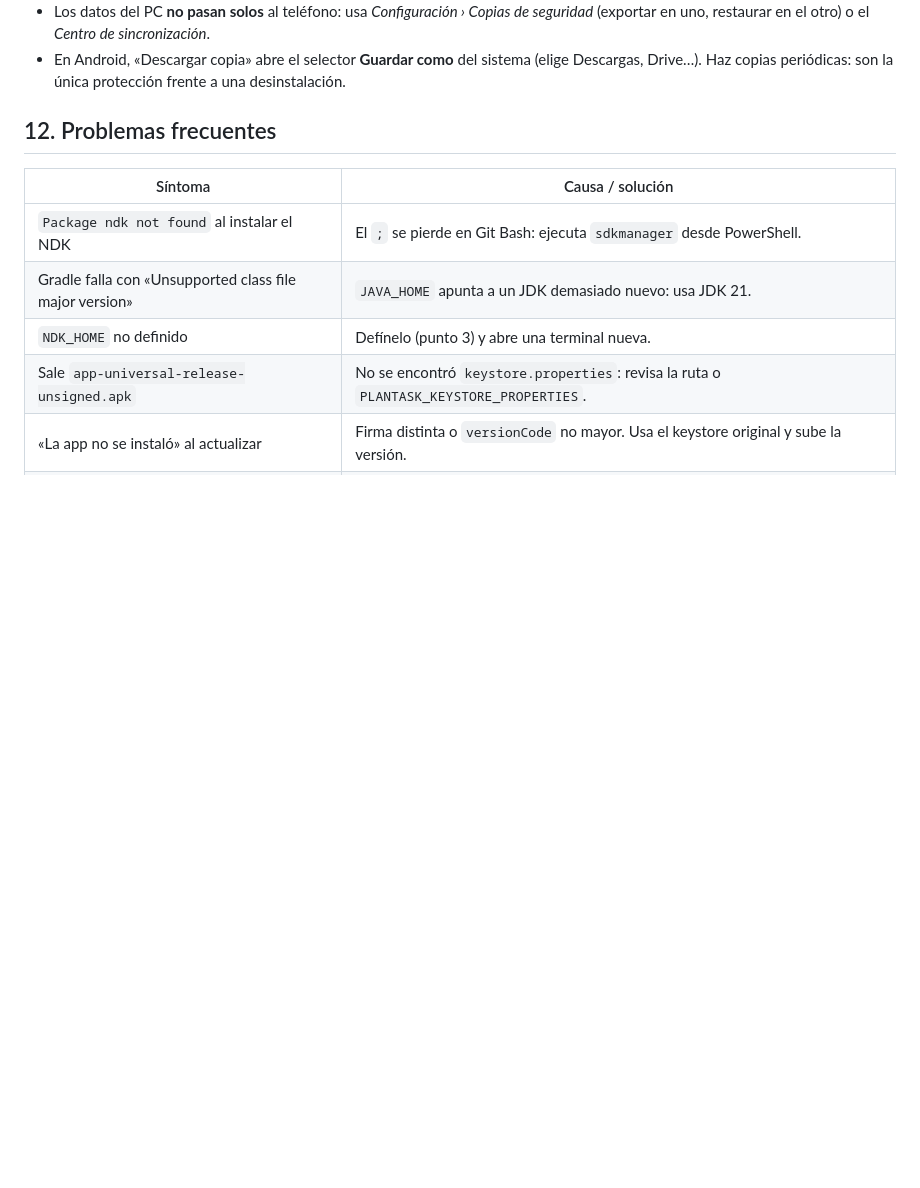
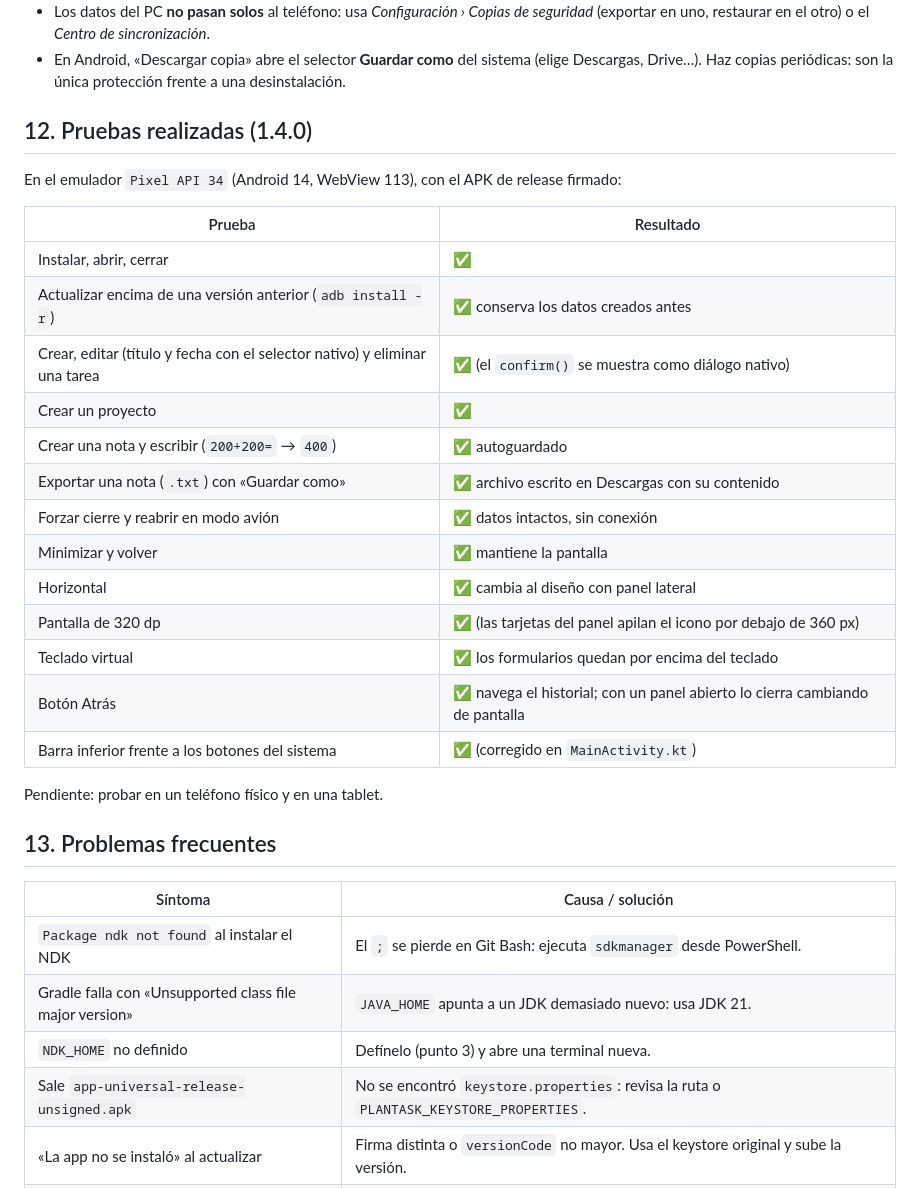
Before and after one commit to AlejandroDukesini/Personal_Task_Gestor, a Markdown page: docs/ANDROID_BUILD.md, the part around the change. Rendered like a GitHub page; blank space fills up the shorter version.

```diff
--- a/docs/ANDROID_BUILD.md
+++ b/docs/ANDROID_BUILD.md
@@ -177,7 +177,29 @@ menor o igual que el instalado.
   (elige Descargas, Drive…). Haz copias periódicas: son la única protección
   frente a una desinstalación.
 
-## 12. Problemas frecuentes
+## 12. Pruebas realizadas (1.4.0)
+
+En el emulador `Pixel API 34` (Android 14, WebView 113), con el APK de release firmado:
+
+| Prueba | Resultado |
+|---|---|
+| Instalar, abrir, cerrar | ✅ |
+| Actualizar encima de una versión anterior (`adb install -r`) | ✅ conserva los datos creados antes |
+| Crear, editar (título y fecha con el selector nativo) y eliminar una tarea | ✅ (el `confirm()` se muestra como diálogo nativo) |
+| Crear un proyecto | ✅ |
+| Crear una nota y escribir (`200+200=` → `400`) | ✅ autoguardado |
+| Exportar una nota (`.txt`) con «Guardar como» | ✅ archivo escrito en Descargas con su contenido |
+| Forzar cierre y reabrir en modo avión | ✅ datos intactos, sin conexión |
+| Minimizar y volver | ✅ mantiene la pantalla |
+| Horizontal | ✅ cambia al diseño con panel lateral |
+| Pantalla de 320 dp | ✅ (las tarjetas del panel apilan el icono por debajo de 360 px) |
+| Teclado virtual | ✅ los formularios quedan por encima del teclado |
+| Botón Atrás | ✅ navega el historial; con un panel abierto lo cierra cambiando de pantalla |
+| Barra inferior frente a los botones del sistema | ✅ (corregido en `MainActivity.kt`) |
+
+Pendiente: probar en un teléfono físico y en una tablet.
+
+## 13. Problemas frecuentes
 
 | Síntoma | Causa / solución |
 |---|---|
```
Also changed, not shown: README.md (+11 -2 lines), docs/assets/screenshots/dashboard-android.png (added), docs/assets/screenshots/notes-android.png (added), docs/assets/screenshots/projects-android.png (added), docs/assets/screenshots/tasks-android.png (added), 1 other file.
